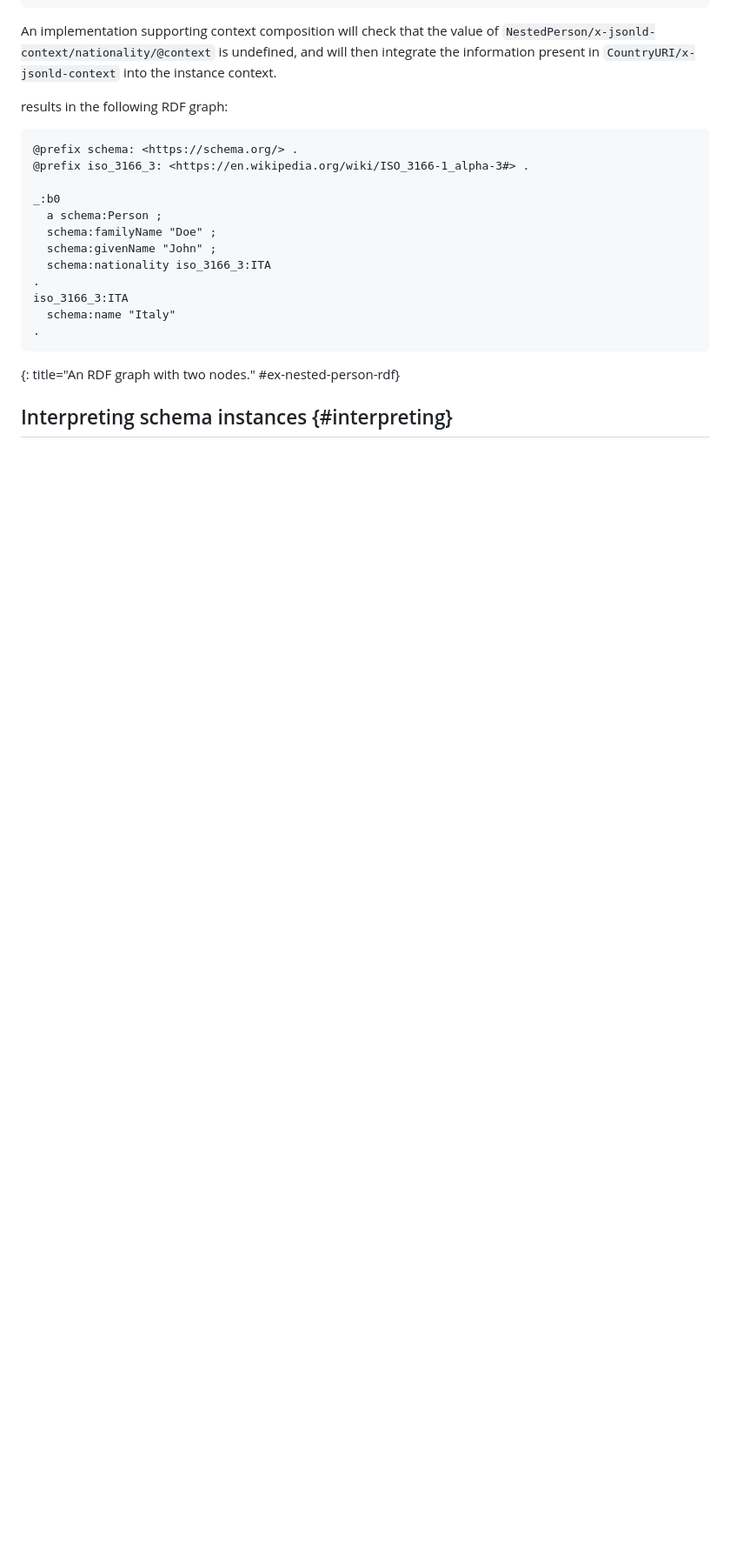
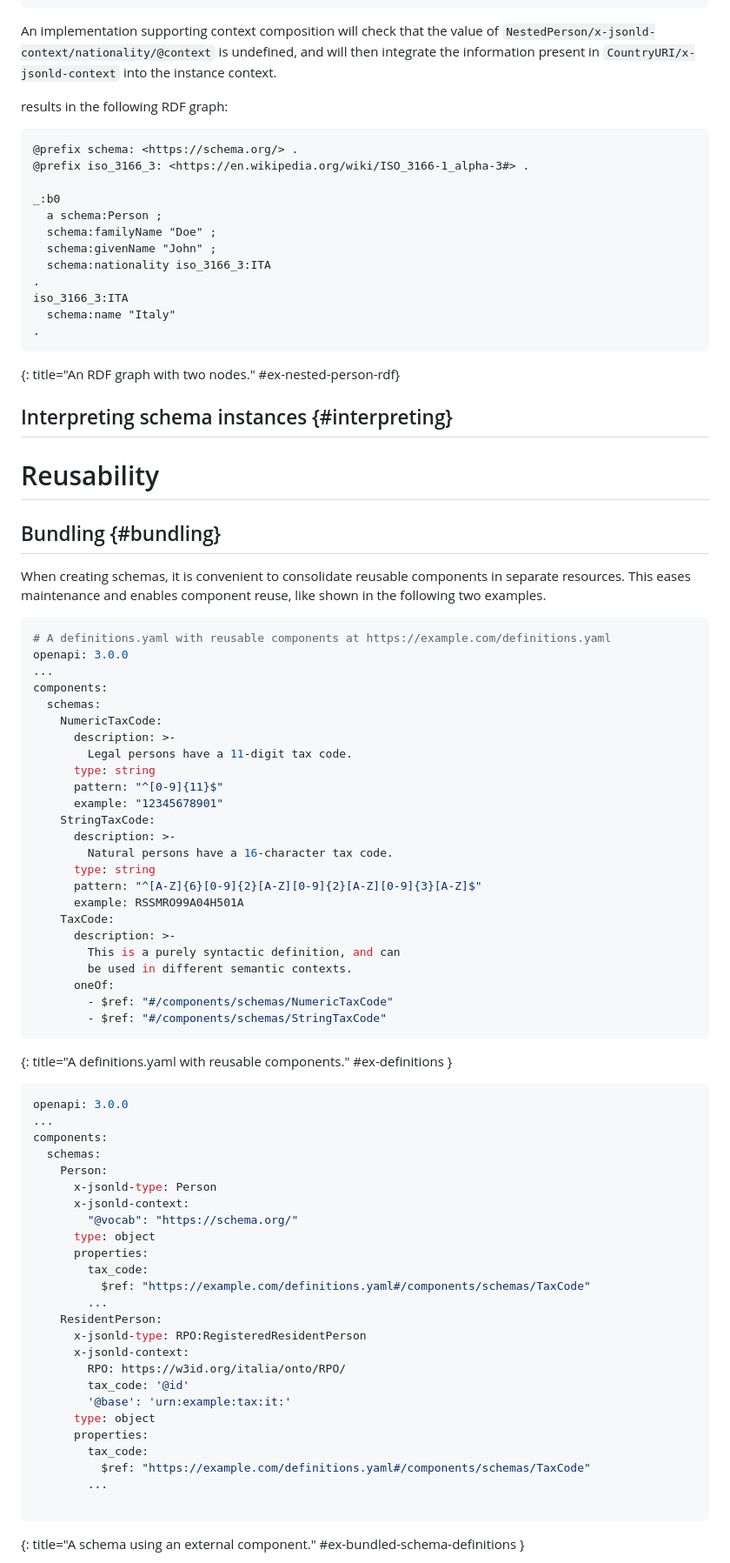
Before and after one commit to ioggstream/draft-polli-restapi-ld-keywords, a Markdown page: draft-polli-design-process.md, the part around one of its changes. Shown at 87% size. Rendered like a GitHub page; blank space fills up the shorter version.

Commit message:
Mention bundling (#17)

```diff
--- a/draft-polli-design-process.md
+++ b/draft-polli-design-process.md
@@ -585,3 +585,70 @@ iso_3166_3:ITA
 ## Interpreting schema instances {#interpreting}
 
 
+
+# Reusability
+
+## Bundling {#bundling}
+
+When creating schemas, it is convenient to consolidate reusable components
+in separate resources.
+This eases maintenance and enables component reuse,
+like shown in the following two examples.
+
+~~~ yaml
+# A definitions.yaml with reusable components at https://example.com/definitions.yaml
+openapi: 3.0.0
+...
+components:
+  schemas:
+    NumericTaxCode:
+      description: >-
+        Legal persons have a 11-digit tax code.
+      type: string
+      pattern: "^[0-9]{11}$"
+      example: "12345678901"
+    StringTaxCode:
+      description: >-
+        Natural persons have a 16-character tax code.
+      type: string
+      pattern: "^[A-Z]{6}[0-9]{2}[A-Z][0-9]{2}[A-Z][0-9]{3}[A-Z]$"
+      example: RSSMRO99A04H501A
+    TaxCode:
+      description: >-
+        This is a purely syntactic definition, and can
+        be used in different semantic contexts.
+      oneOf:
+        - $ref: "#/components/schemas/NumericTaxCode"
+        - $ref: "#/components/schemas/StringTaxCode"
+~~~
+{: title="A definitions.yaml with reusable components." #ex-definitions }
+
+~~~ yaml
+openapi: 3.0.0
+...
+components:
+  schemas:
+    Person:
+      x-jsonld-type: Person
+      x-jsonld-context:
+        "@vocab": "https://schema.org/"
+      type: object
+      properties:
+        tax_code:
+          $ref: "https://example.com/definitions.yaml#/components/schemas/TaxCode"
+        ...
+    ResidentPerson:
+      x-jsonld-type: RPO:RegisteredResidentPerson
+      x-jsonld-context:
+        RPO: https://w3id.org/italia/onto/RPO/
+        tax_code: '@id'
+        '@base': 'urn:example:tax:it:'
+      type: object
+      properties:
+        tax_code:
+          $ref: "https://example.com/definitions.yaml#/components/schemas/TaxCode"
+        ...
+
+~~~
+{: title="A schema using an external component." #ex-bundled-schema-definitions }
+
```
Also changed, not shown: other parts of draft-polli-design-process.md (+67 -0 lines).
